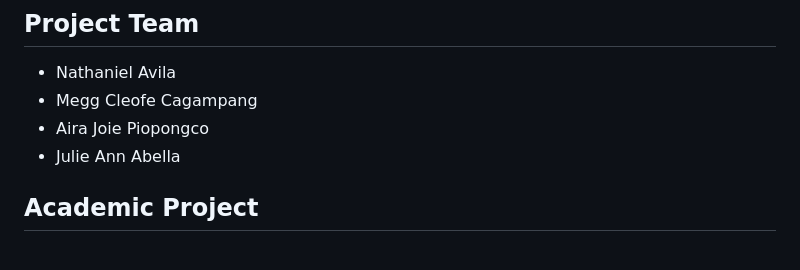
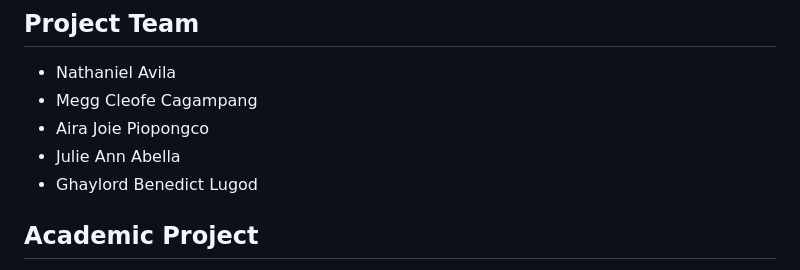
Before and after one commit to S0Iomon/G22-ws-t-bookworm, a Markdown page: README.md, the part around the change. Drawn GitHub-style.

```diff
--- a/README.md
+++ b/README.md
@@ -72,6 +72,7 @@ Bookworm/
 - Megg Cleofe Cagampang
 - Aira Joie Piopongco
 - Julie Ann Abella
+- Ghaylord Benedict Lugod
 
 ## Academic Project
 
```
